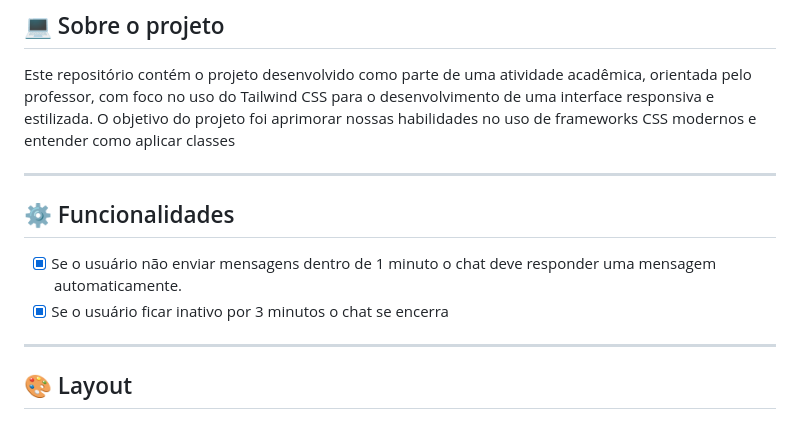
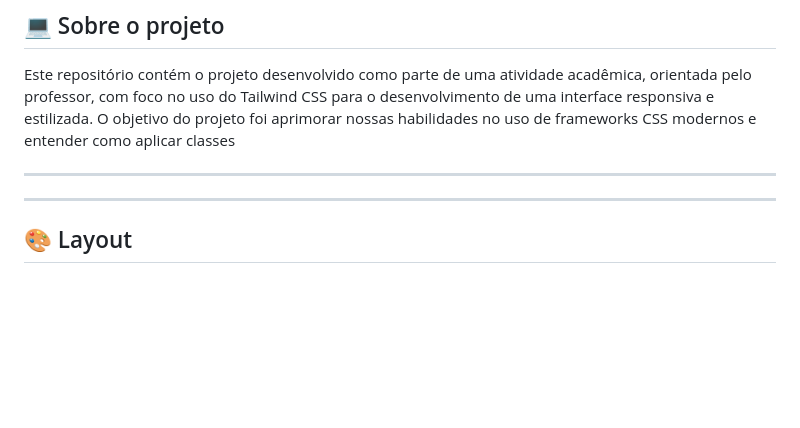
Before and after one commit to Gustavo-freitas-ai/NovaFlow, a Markdown page: README.md, the part around the change. Rendered like a GitHub page; blank space fills up the shorter version.

```diff
--- a/README.md
+++ b/README.md
@@ -46,11 +46,6 @@ Este repositório contém o projeto desenvolvido como parte de uma atividade aca
 <!-- ---------------------------------------------------------------------- -->
 
 <!-- MODELO FUNCIONALIDADES: -->
-## ⚙️ Funcionalidades
-
-<!-- EXEMPLO DE FUNCIONALIDADES: -->
-- [x] Se o usuário não enviar mensagens dentro de 1 minuto o chat deve responder uma mensagem automaticamente.
-- [x] Se o usuário ficar inativo por 3 minutos o chat se encerra
 
 ---
 
```
